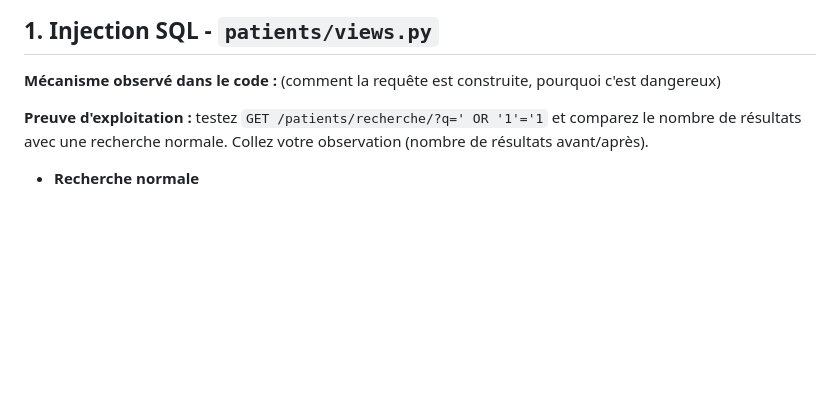
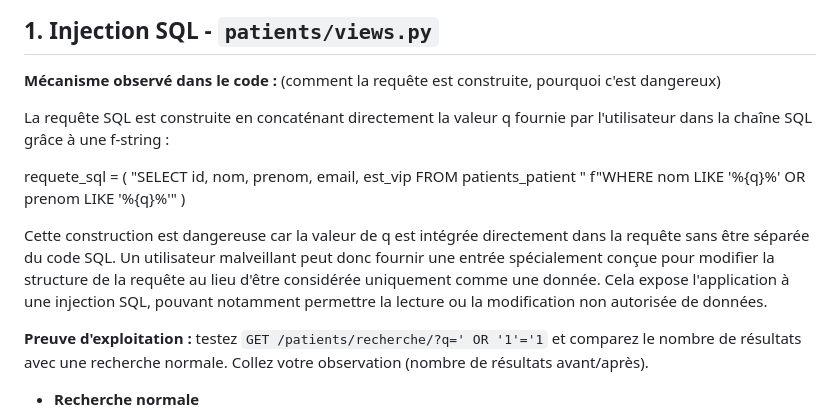
Before and after one commit to ndongombathie/TP-3-Chapitre-3-La-s-curit-comme-dimension-de-la-qualit, a Markdown page: ATTAQUES_TEMPLATE.md, the part around one of its changes. GitHub-like rendering; blank space fills up the shorter version.

```diff
--- a/ATTAQUES_TEMPLATE.md
+++ b/ATTAQUES_TEMPLATE.md
@@ -23,6 +23,16 @@ vulnérabilités codées, citez au moins une caractéristique ISO/IEC 25010
 
 **Mécanisme observé dans le code :** (comment la requête est construite,
 pourquoi c'est dangereux)
+
+La requête SQL est construite en concaténant directement la valeur q fournie par l'utilisateur dans la chaîne SQL grâce à une f-string :
+
+requete_sql = (
+    "SELECT id, nom, prenom, email, est_vip FROM patients_patient "
+    f"WHERE nom LIKE '%{q}%' OR prenom LIKE '%{q}%'"
+)
+
+Cette construction est dangereuse car la valeur de q est intégrée directement dans la requête sans être séparée du code SQL. Un utilisateur malveillant peut donc fournir une entrée spécialement conçue pour modifier la structure de la requête au lieu d'être considérée uniquement comme une donnée. Cela expose l'application à une injection SQL, pouvant notamment permettre la lecture ou la modification non autorisée de données.
+
 
 **Preuve d'exploitation :** testez `GET /patients/recherche/?q=' OR '1'='1`
 et comparez le nombre de résultats avec une recherche normale. Collez
```
Also changed, not shown: other parts of ATTAQUES_TEMPLATE.md (+27 -8 lines).
